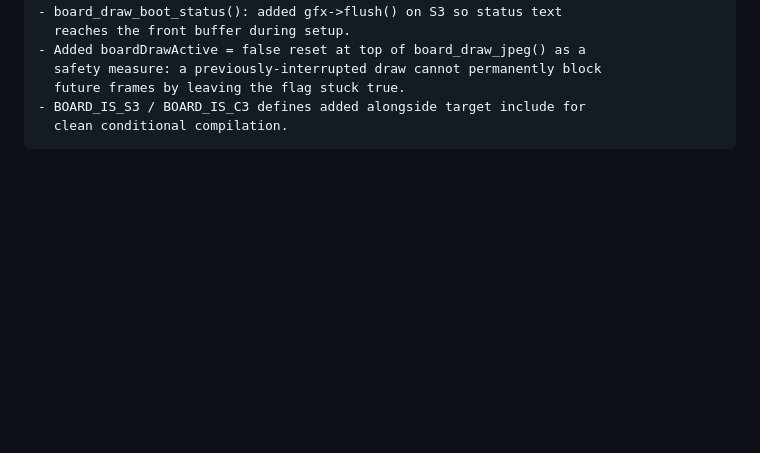
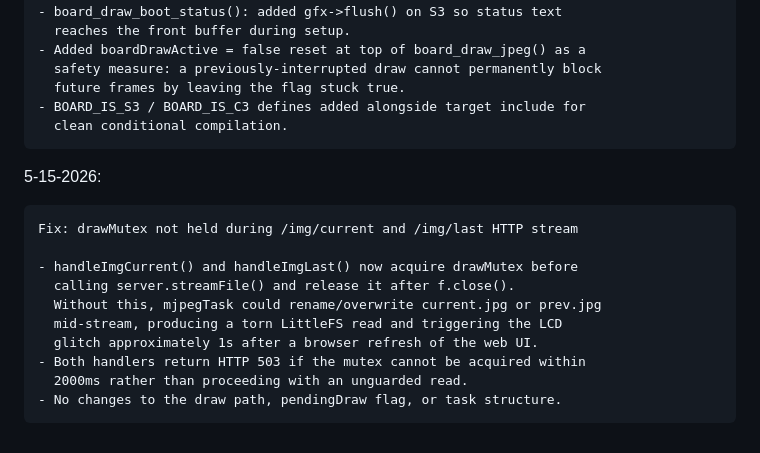
Before and after one commit to DaverDavids/SyncFrame, a Markdown page: SF-ESP32-Clients/changelog.md, the part around the change. Rendered like a GitHub page; blank space fills up the shorter version.

Commit message:
Fix: mutex guards on /img/* endpoints + changelog update

````diff
--- a/SF-ESP32-Clients/changelog.md
+++ b/SF-ESP32-Clients/changelog.md
@@ -115,3 +115,17 @@ reentrant GFX calls.
 - BOARD_IS_S3 / BOARD_IS_C3 defines added alongside target include for
   clean conditional compilation.
 ```
+
+5-15-2026:
+```
+Fix: drawMutex not held during /img/current and /img/last HTTP stream
+
+- handleImgCurrent() and handleImgLast() now acquire drawMutex before
+  calling server.streamFile() and release it after f.close().
+  Without this, mjpegTask could rename/overwrite current.jpg or prev.jpg
+  mid-stream, producing a torn LittleFS read and triggering the LCD
+  glitch approximately 1s after a browser refresh of the web UI.
+- Both handlers return HTTP 503 if the mutex cannot be acquired within
+  2000ms rather than proceeding with an unguarded read.
+- No changes to the draw path, pendingDraw flag, or task structure.
+```
````
